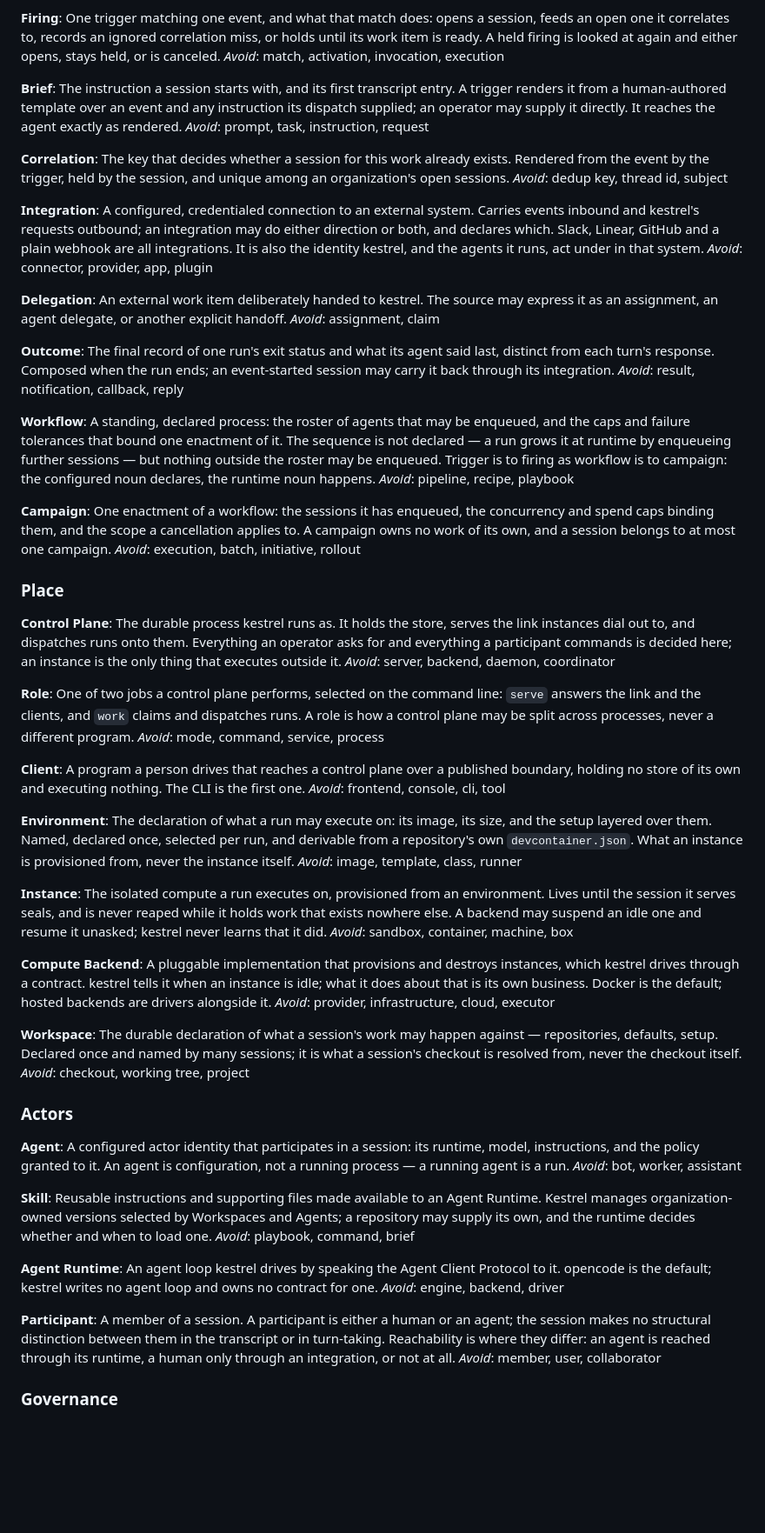
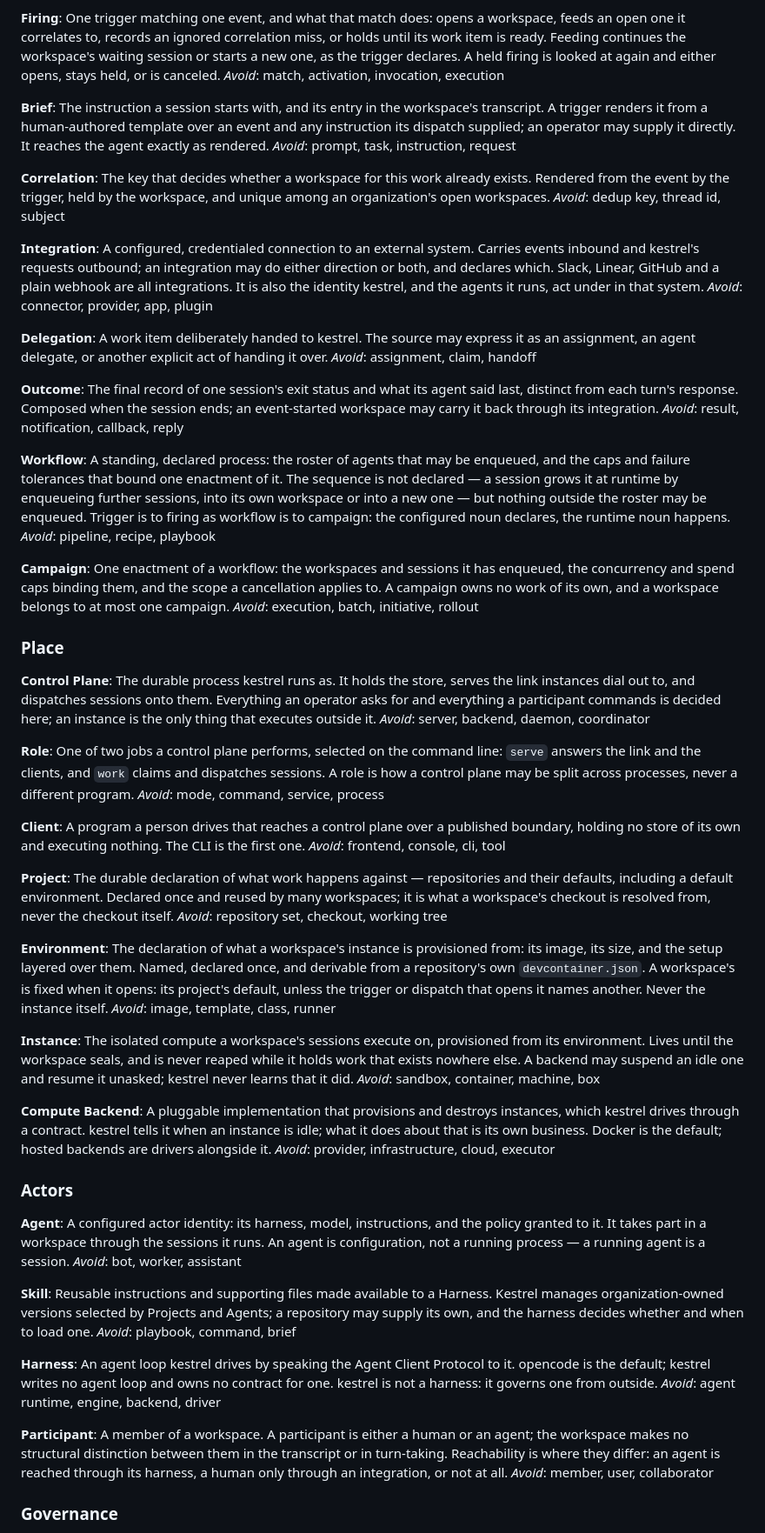
Before and after one commit to jtmthf/kestrel, a Markdown page: CONTEXT.md, the part around one of its changes. Shown at 87% size. GitHub-like rendering; blank space fills up the shorter version.

```diff
--- a/CONTEXT.md
+++ b/CONTEXT.md
@@ -112,20 +124,21 @@ does, each firing begins a campaign, and the session it starts belongs to that c
 _Avoid_: subscription, listener, automation, matcher
 
 **Firing**:
-One trigger matching one event, and what that match does: opens a session, feeds an open one it
-correlates to, records an ignored correlation miss, or holds until its work item is ready. A held
+One trigger matching one event, and what that match does: opens a workspace, feeds an open one it
+correlates to, records an ignored correlation miss, or holds until its work item is ready. Feeding
+continues the workspace's waiting session or starts a new one, as the trigger declares. A held
 firing is looked at again and either opens, stays held, or is canceled.
 _Avoid_: match, activation, invocation, execution
 
 **Brief**:
-The instruction a session starts with, and its first transcript entry. A trigger renders it from a
-human-authored template over an event and any instruction its dispatch supplied; an operator may
-supply it directly. It reaches the agent exactly as rendered.
+The instruction a session starts with, and its entry in the workspace's transcript. A trigger
+renders it from a human-authored template over an event and any instruction its dispatch supplied;
+an operator may supply it directly. It reaches the agent exactly as rendered.
 _Avoid_: prompt, task, instruction, request
 
 **Correlation**:
-The key that decides whether a session for this work already exists. Rendered from the event by the
-trigger, held by the session, and unique among an organization's open sessions.
+The key that decides whether a workspace for this work already exists. Rendered from the event by
+the trigger, held by the workspace, and unique among an organization's open workspaces.
 _Avoid_: dedup key, thread id, subject
 
 **Integration**:
@@ -136,40 +149,42 @@ agents it runs, act under in that system.
 _Avoid_: connector, provider, app, plugin
 
 **Delegation**:
-An external work item deliberately handed to kestrel. The source may express it as an assignment,
-an agent delegate, or another explicit handoff.
-_Avoid_: assignment, claim
+A work item deliberately handed to kestrel. The source may express it as an assignment, an agent
+delegate, or another explicit act of handing it over.
+_Avoid_: assignment, claim, handoff
 
 **Outcome**:
-The final record of one run's exit status and what its agent said last, distinct from each turn's
-response. Composed when the run ends; an event-started session may carry it back through its integration.
+The final record of one session's exit status and what its agent said last, distinct from each
+turn's response. Composed when the session ends; an event-started workspace may carry it back
+through its integration.
 _Avoid_: result, notification, callback, reply
 
 **Workflow**:
 A standing, declared process: the roster of agents that may be enqueued, and the caps and failure
-tolerances that bound one enactment of it. The sequence is not declared — a run grows it at runtime
-by enqueueing further sessions — but nothing outside the roster may be enqueued. Trigger is to
-firing as workflow is to campaign: the configured noun declares, the runtime noun happens.
+tolerances that bound one enactment of it. The sequence is not declared — a session grows it at
+runtime by enqueueing further sessions, into its own workspace or into a new one — but nothing
+outside the roster may be enqueued. Trigger is to firing as workflow is to campaign: the configured
+noun declares, the runtime noun happens.
 _Avoid_: pipeline, recipe, playbook
 
 **Campaign**:
-One enactment of a workflow: the sessions it has enqueued, the concurrency and spend caps binding
-them, and the scope a cancellation applies to. A campaign owns no work of its own, and a session
-belongs to at most one campaign.
+One enactment of a workflow: the workspaces and sessions it has enqueued, the concurrency and spend
+caps binding them, and the scope a cancellation applies to. A campaign owns no work of its own, and
+a workspace belongs to at most one campaign.
 _Avoid_: execution, batch, initiative, rollout
 
 ### Place
 
 **Control Plane**:
 The durable process kestrel runs as. It holds the store, serves the link instances dial out to,
-and dispatches runs onto them. Everything an operator asks for and everything a participant commands
-is decided here; an instance is the only thing that executes outside it.
+and dispatches sessions onto them. Everything an operator asks for and everything a participant
+commands is decided here; an instance is the only thing that executes outside it.
 _Avoid_: server, backend, daemon, coordinator
 
 **Role**:
 One of two jobs a control plane performs, selected on the command line: `serve` answers the link and
-the clients, and `work` claims and dispatches runs. A role is how a control plane may be split across
-processes, never a different program.
+the clients, and `work` claims and dispatches sessions. A role is how a control plane may be split
+across processes, never a different program.
 _Avoid_: mode, command, service, process
 
 **Client**:
@@ -177,16 +192,24 @@ A program a person drives that reaches a control plane over a published boundary
 its own and executing nothing. The CLI is the first one.
 _Avoid_: frontend, console, cli, tool
 
+**Project**:
+The durable declaration of what work happens against — repositories and their defaults, including
+a default environment. Declared
+once and reused by many workspaces; it is what a workspace's checkout is resolved from, never the
+checkout itself.
+_Avoid_: repository set, checkout, working tree
+
 **Environment**:
-The declaration of what a run may execute on: its image, its size, and the setup layered over them.
-Named, declared once, selected per run, and derivable from a repository's own `devcontainer.json`.
-What an instance is provisioned from, never the instance itself.
+The declaration of what a workspace's instance is provisioned from: its image, its size, and the
+setup layered over them. Named, declared once, and derivable from a repository's own
+`devcontainer.json`. A workspace's is fixed when it opens: its project's default, unless the trigger
+or dispatch that opens it names another. Never the instance itself.
 _Avoid_: image, template, class, runner
 
 **Instance**:
-The isolated compute a run executes on, provisioned from an environment. Lives until the session it
-serves seals, and is never reaped while it holds work that exists nowhere else. A backend may suspend
-an idle one and resume it unasked; kestrel never learns that it did.
+The isolated compute a workspace's sessions execute on, provisioned from its environment. Lives
+until the workspace seals, and is never reaped while it holds work that exists nowhere else. A
+backend may suspend an idle one and resume it unasked; kestrel never learns that it did.
 _Avoid_: sandbox, container, machine, box
 
 **Compute Backend**:
@@ -195,35 +218,31 @@ contract. kestrel tells it when an instance is idle; what it does about that is
 Docker is the default; hosted backends are drivers alongside it.
 _Avoid_: provider, infrastructure, cloud, executor
 
-**Workspace**:
-The durable declaration of what a session's work may happen against — repositories, defaults, setup.
-Declared once and named by many sessions; it is what a session's checkout is resolved from, never
-the checkout itself.
-_Avoid_: checkout, working tree, project
-
 ### Actors
 
 **Agent**:
-A configured actor identity that participates in a session: its runtime, model, instructions, and
-the policy granted to it. An agent is configuration, not a running process — a running agent is a
-run.
+A configured actor identity: its harness, model, instructions, and the policy granted to it. It
+takes part in a workspace through the sessions it runs. An agent is configuration, not a running
+process — a running agent is a session.
 _Avoid_: bot, worker, assistant
 
 **Skill**:
-Reusable instructions and supporting files made available to an Agent Runtime. Kestrel manages
-organization-owned versions selected by Workspaces and Agents; a repository may supply its own, and
-the runtime decides whether and when to load one.
+Reusable instructions and supporting files made available to a Harness. Kestrel manages
+organization-owned versions selected by Projects and Agents; a repository may supply its own, and
+the harness decides whether and when to load one.
 _Avoid_: playbook, command, brief
 
-**Agent Runtime**:
+**Harness**:
 An agent loop kestrel drives by speaking the Agent Client Protocol to it. opencode is the default;
-kestrel writes no agent loop and owns no contract for one.
-_Avoid_: engine, backend, driver
+kestrel writes no agent loop and owns no contract for one. kestrel is not a harness: it governs one
+from outside.
+_Avoid_: agent runtime, engine, backend, driver
 
 **Participant**:
-A member of a session. A participant is either a human or an agent; the session makes no structural
-distinction between them in the transcript or in turn-taking. Reachability is where they differ: an
-agent is reached through its runtime, a human only through an integration, or not at all.
+A member of a workspace. A participant is either a human or an agent; the workspace makes no
+structural distinction between them in the transcript or in turn-taking. Reachability is where they
+differ: an agent is reached through its harness, a human only through an integration, or not at
+all.
 _Avoid_: member, user, collaborator
 
 ### Governance
```
Also changed, not shown: other parts of CONTEXT.md (+141 -118 lines), docs/adr/0030-a-session-is-what-a-harness-user-calls-one.md (added, +34 -0 lines), docs/adr/0031-a-workspace-fixes-the-place-a-session-chooses-the-agent.md (added, +32 -0 lines).
